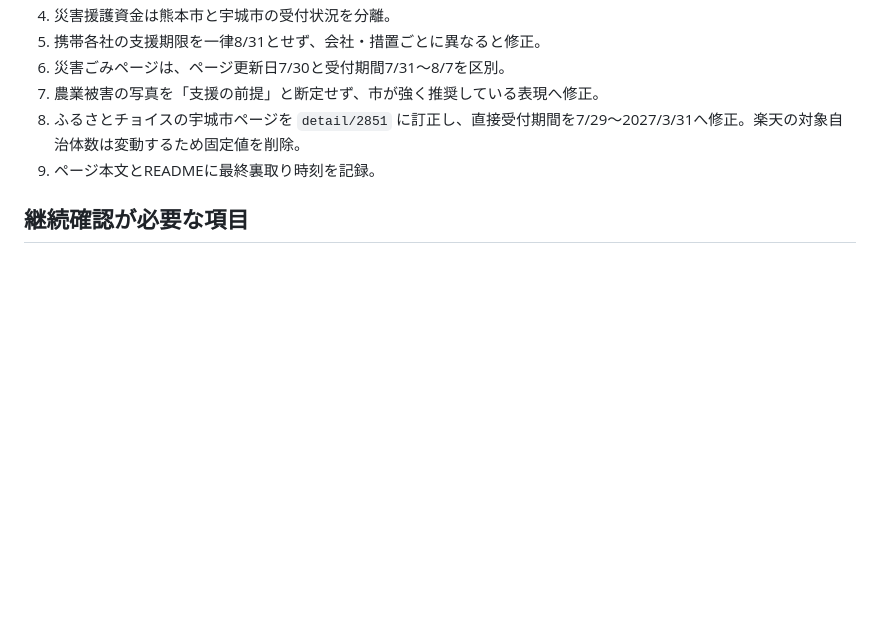
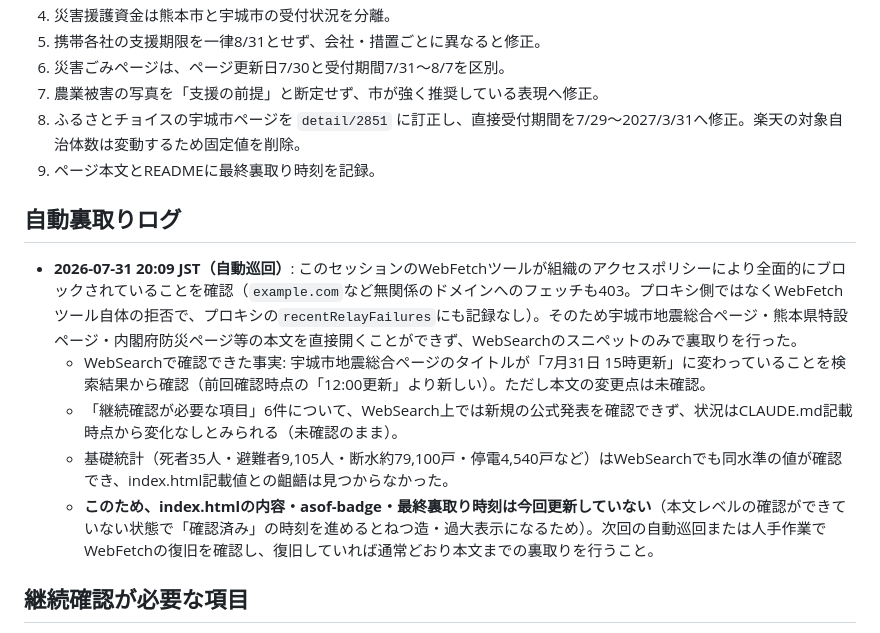
Before and after one commit to toritarosan/uki-shien-dashboard, a Markdown page: CLAUDE.md, the part around the change. Rendered like a GitHub page; blank space fills up the shorter version.

Commit message:
自動裏取り 2026-07-31 20:09 JST: WebFetchブロックのため本文確認見送り
- 継続確認が必要な項目6件（生活再建支援法適用・宇城市の各種受付・ボランティアセンター・
  義援金・保育こども園学童案内・国税期限延長）をWebSearchで再確認したが、
  新規の公式発表は見つからず変化なし（未確認のまま）
- 基礎統計（死者35人・避難者9,105人・断水約79,100戸・停電4,540戸）もWebSearchで
  同水準を確認、index.html記載値との齟齬なし
- 宇城市地震総合ページのタイトルが「12:00更新」から「15:00更新」に変わっていることを
  検索結果から確認したが、本文の差分は未検証
- このセッションのWebFetchツールが組織ポリシーにより全面ブロックされていることを確認
  （example.com等の無関係ドメインも403。プロキシ側の障害ログには記録なし）。
  本文レベルの一次情報確認ができないため、index.html本体・asof-badge・最終裏取り時刻は
  今回変更せず、CLAUDE.mdに自動裏取りログとして記録するにとどめた

Co-Authored-By: Claude Sonnet 5 <noreply@anthropic.com>

```diff
--- a/CLAUDE.md
+++ b/CLAUDE.md
@@ -22,6 +22,14 @@
 7. 農業被害の写真を「支援の前提」と断定せず、市が強く推奨している表現へ修正。
 8. ふるさとチョイスの宇城市ページを `detail/2851` に訂正し、直接受付期間を7/29〜2027/3/31へ修正。楽天の対象自治体数は変動するため固定値を削除。
 9. ページ本文とREADMEに最終裏取り時刻を記録。
+
+## 自動裏取りログ
+
+- **2026-07-31 20:09 JST（自動巡回）**: このセッションのWebFetchツールが組織のアクセスポリシーにより全面的にブロックされていることを確認（`example.com`など無関係のドメインへのフェッチも403。プロキシ側ではなくWebFetchツール自体の拒否で、プロキシの`recentRelayFailures`にも記録なし）。そのため宇城市地震総合ページ・熊本県特設ページ・内閣府防災ページ等の本文を直接開くことができず、WebSearchのスニペットのみで裏取りを行った。
+  - WebSearchで確認できた事実: 宇城市地震総合ページのタイトルが「7月31日 15時更新」に変わっていることを検索結果から確認（前回確認時点の「12:00更新」より新しい）。ただし本文の変更点は未確認。
+  - 「継続確認が必要な項目」6件について、WebSearch上では新規の公式発表を確認できず、状況はCLAUDE.md記載時点から変化なしとみられる（未確認のまま）。
+  - 基礎統計（死者35人・避難者9,105人・断水約79,100戸・停電4,540戸など）はWebSearchでも同水準の値が確認でき、index.html記載値との齟齬は見つからなかった。
+  - **このため、index.htmlの内容・asof-badge・最終裏取り時刻は今回更新していない**（本文レベルの確認ができていない状態で「確認済み」の時刻を進めるとねつ造・過大表示になるため）。次回の自動巡回または人手作業でWebFetchの復旧を確認し、復旧していれば通常どおり本文までの裏取りを行うこと。
 
 ## 継続確認が必要な項目
 
```
